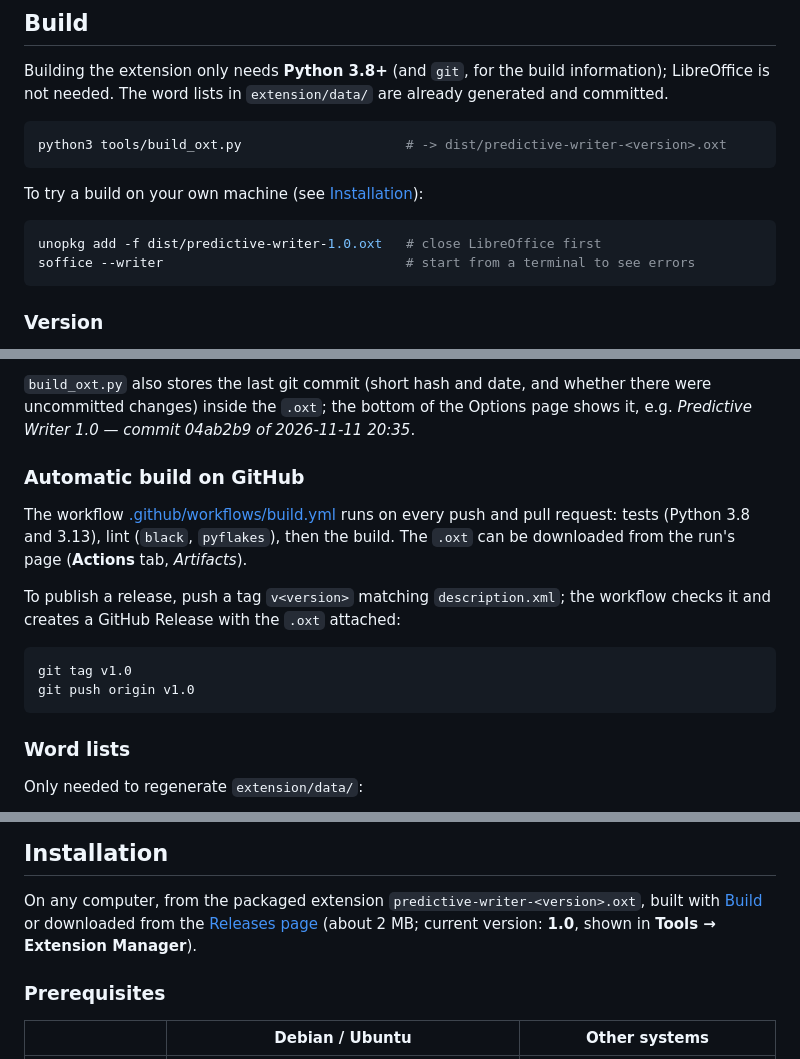
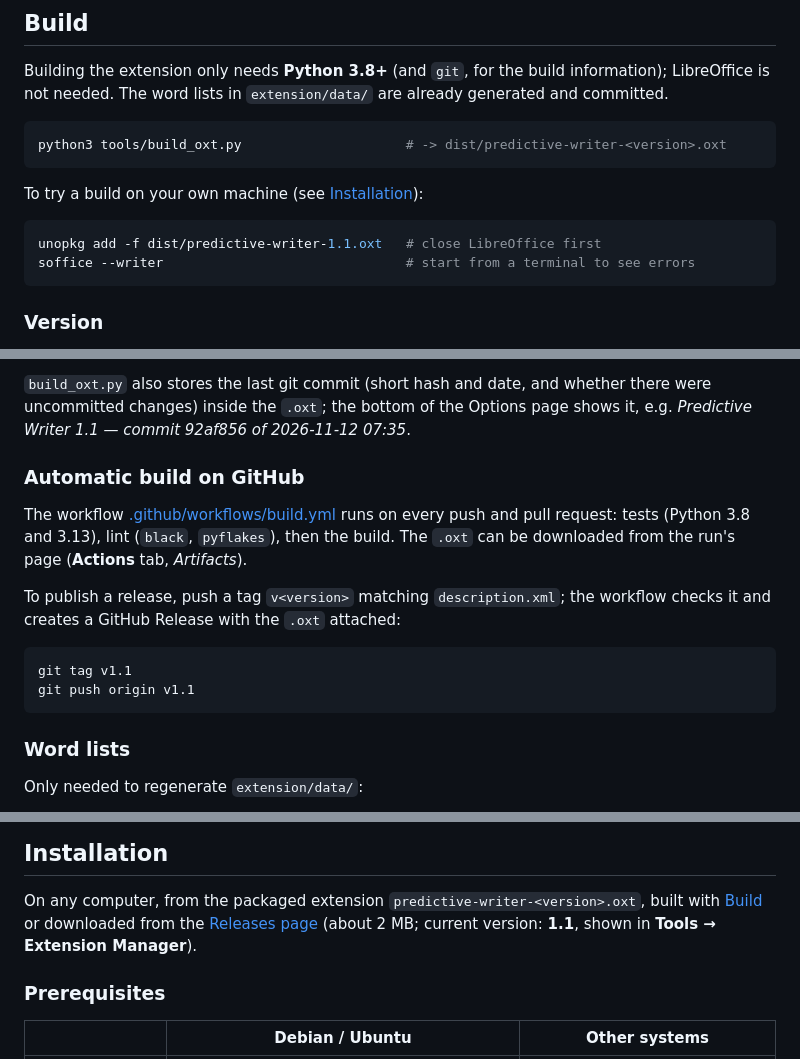
Before and after one commit to lidiriel/predictwriter, a Markdown page: README.md, 3 parts joined by grey strips. Drawn GitHub-style.

````diff
--- a/README.md
+++ b/README.md
@@ -164,7 +167,7 @@ python3 tools/build_oxt.py                     # -> dist/predictive-writer-<vers
 To try a build on your own machine (see [Installation](#installation)):
 
 ```bash
-unopkg add -f dist/predictive-writer-1.0.oxt   # close LibreOffice first
+unopkg add -f dist/predictive-writer-1.1.oxt   # close LibreOffice first
 soffice --writer                               # start from a terminal to see errors
 ```
 
@@ -177,7 +180,7 @@ shown by LibreOffice) and `extension/python/pythonpath/predictive/__init__.py`
 
 `build_oxt.py` also stores the last git commit (short hash and date, and whether there
 were uncommitted changes) inside the `.oxt`; the bottom of the Options page shows it,
-e.g. *Predictive Writer 1.0 — commit 04ab2b9 of 2026-11-11 20:35*.
+e.g. *Predictive Writer 1.1 — commit 92af856 of 2026-11-12 07:35*.
 
 ### Automatic build on GitHub
 
@@ -190,8 +193,8 @@ To publish a release, push a tag `v<version>` matching `description.xml`; the wo
 checks it and creates a GitHub Release with the `.oxt` attached:
 
 ```bash
-git tag v1.0
-git push origin v1.0
+git tag v1.1
+git push origin v1.1
 ```
 
 ### Word lists
@@ -220,7 +223,7 @@ Third-party data and their licences (MPL 2.0, CC BY-SA 4.0...) are listed in
 On any computer, from the packaged extension `predictive-writer-<version>.oxt`, built
 with [Build](#build) or downloaded from the
 [Releases page](https://github.com/lidiriel/predictwriter/releases)
-(about 2 MB; current version: **1.0**, shown in **Tools → Extension Manager**).
+(about 2 MB; current version: **1.1**, shown in **Tools → Extension Manager**).
 
 ### Prerequisites
 
````
Also changed, not shown: other parts of README.md (+16 -13 lines), docs/options-page.png, 7 other files.
